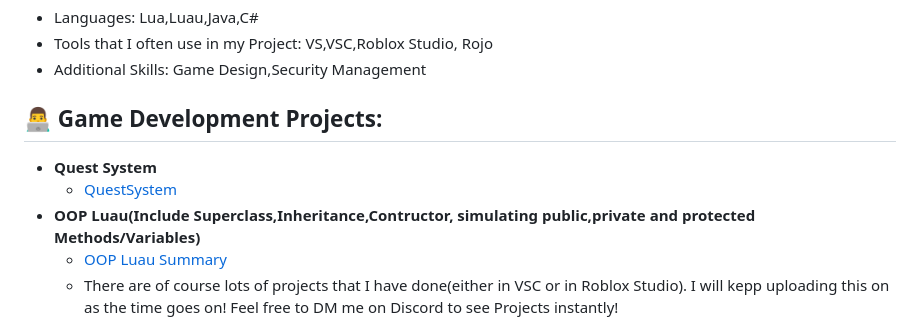
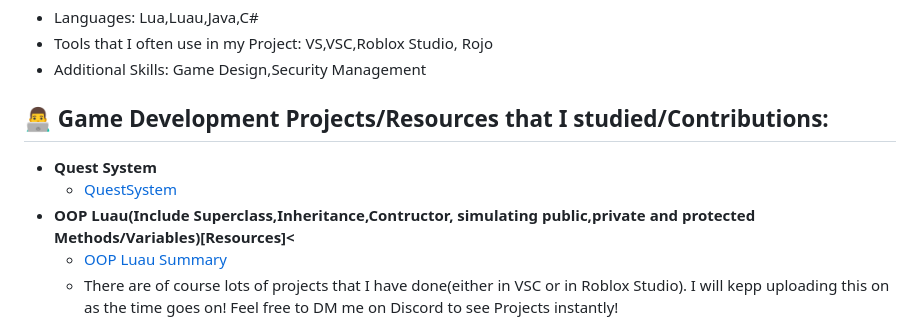
Before and after one commit to Physic2952/Physic2952, a Markdown page: README.md, the part around the change. Drawn GitHub-style.

```diff
--- a/README.md
+++ b/README.md
@@ -29,11 +29,11 @@ This cross-platform experience has strengthened my understanding of programming
 </ul>
 
 
-<h2>👨‍💻 Game Development Projects:</h2>
+<h2>👨‍💻 Game Development Projects/Resources that I studied/Contributions:</h2>
 
 - <b>Quest System</b>
   - [QuestSystem](https://github.com/Physic2952/Quest-System)
-- <b>OOP Luau(Include Superclass,Inheritance,Contructor, simulating public,private and protected Methods/Variables)</b>
+- <b>OOP Luau(Include Superclass,Inheritance,Contructor, simulating public,private and protected Methods/Variables)[Resources]<</b>
   - [OOP Luau Summary](https://github.com/Physic2952/OOP-Resources)
   - There are of course lots of projects that I have done(either in VSC or in Roblox Studio). I will kepp uploading this on as the time goes on! Feel free to DM me on Discord to see Projects instantly!
 
```
